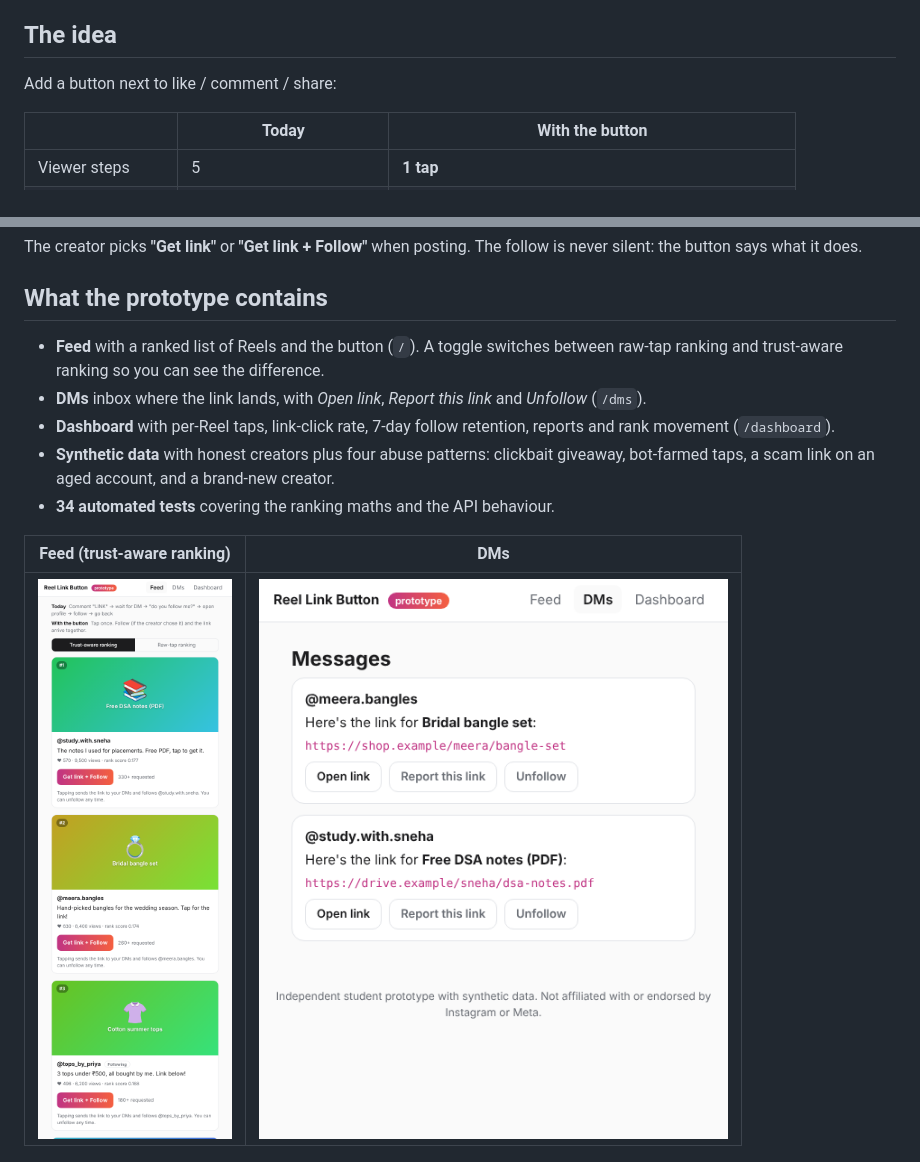
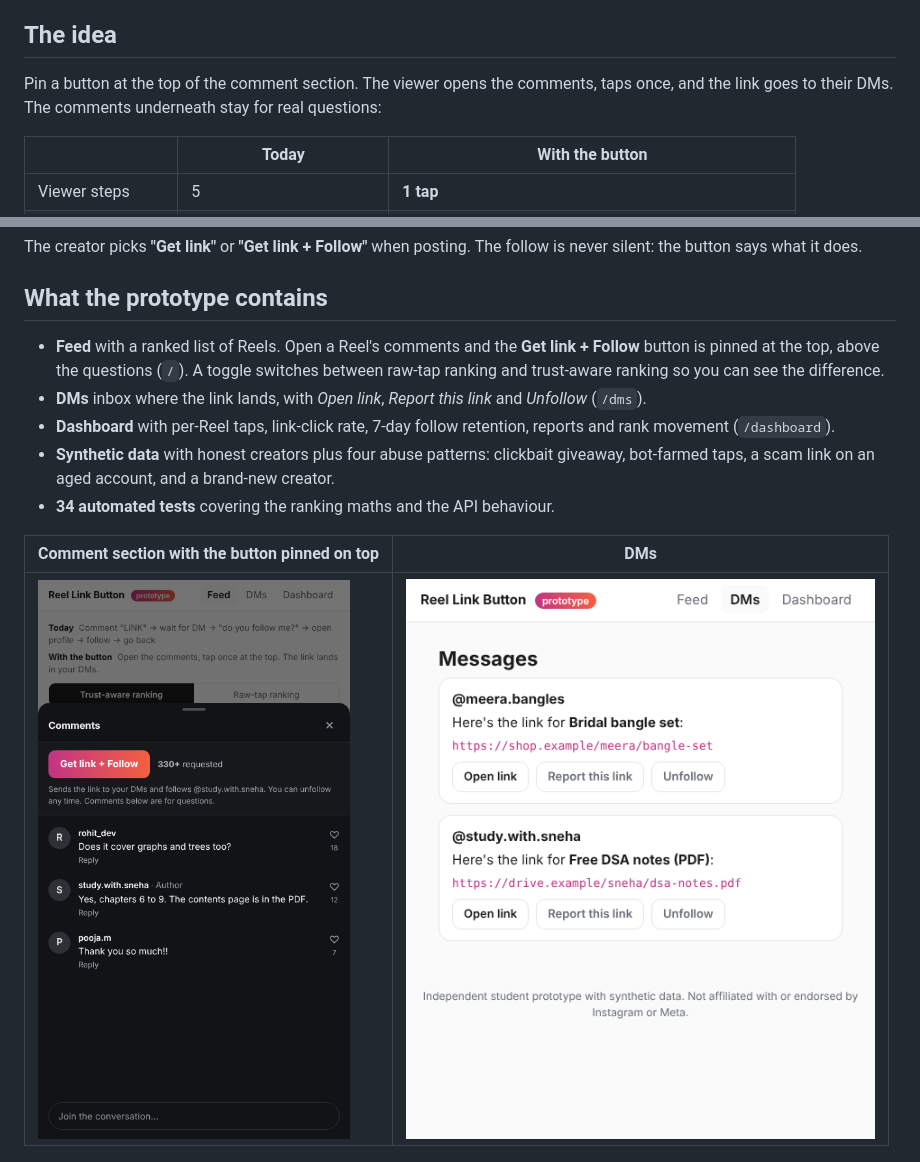
Before and after one commit to shravanip771/reel-link-button, a Markdown page: README.md, 2 parts joined by grey strips. Drawn GitHub-style; pictures changed too: docs/screenshots/feed-comment-sheet.png (added).

Commit message:
Move Get link button to top of comment section

```diff
--- a/README.md
+++ b/README.md
@@ -16,7 +16,7 @@ Most people drop out somewhere in that chain. For the creator, the comment secti
 
 ## The idea
 
-Add a button next to like / comment / share:
+Pin a button at the top of the comment section. The viewer opens the comments, taps once, and the link goes to their DMs. The comments underneath stay for real questions:
 
 | | Today | With the button |
 |---|---|---|
@@ -30,15 +30,15 @@ The creator picks **"Get link"** or **"Get link + Follow"** when posting. The fo
 
 ## What the prototype contains
 
-- **Feed** with a ranked list of Reels and the button (`/`). A toggle switches between raw-tap ranking and trust-aware ranking so you can see the difference.
+- **Feed** with a ranked list of Reels. Open a Reel's comments and the **Get link + Follow** button is pinned at the top, above the questions (`/`). A toggle switches between raw-tap ranking and trust-aware ranking so you can see the difference.
 - **DMs** inbox where the link lands, with *Open link*, *Report this link* and *Unfollow* (`/dms`).
 - **Dashboard** with per-Reel taps, link-click rate, 7-day follow retention, reports and rank movement (`/dashboard`).
 - **Synthetic data** with honest creators plus four abuse patterns: clickbait giveaway, bot-farmed taps, a scam link on an aged account, and a brand-new creator.
 - **34 automated tests** covering the ranking maths and the API behaviour.
 
-| Feed (trust-aware ranking) | DMs |
+| Comment section with the button pinned on top | DMs |
 |---|---|
-| ![Feed](docs/screenshots/feed-trust-ranking.png) | ![DMs](docs/screenshots/dms.png) |
+| ![Comment section](docs/screenshots/feed-comment-sheet.png) | ![DMs](docs/screenshots/dms.png) |
 
 ![Dashboard](docs/screenshots/dashboard.png)
 
```
Also changed, not shown: 5 other files.
